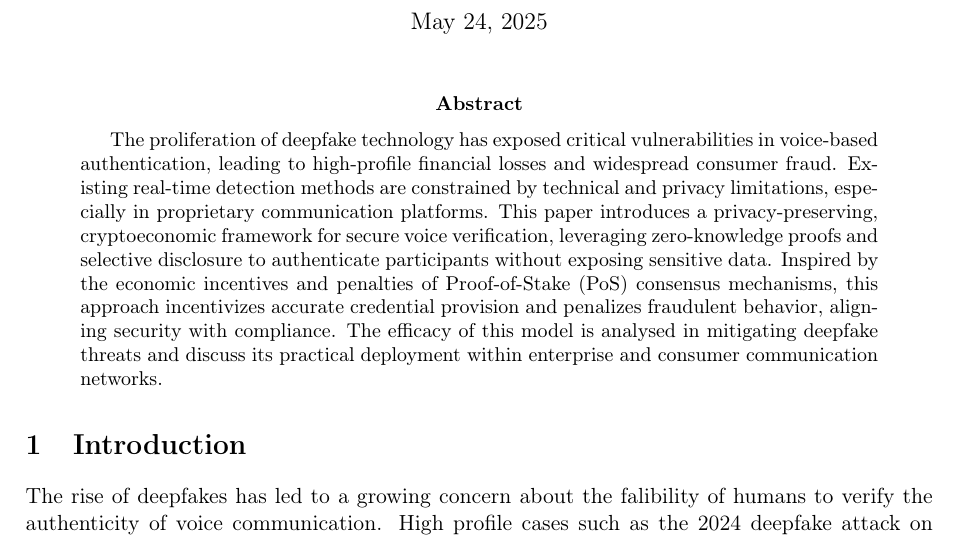
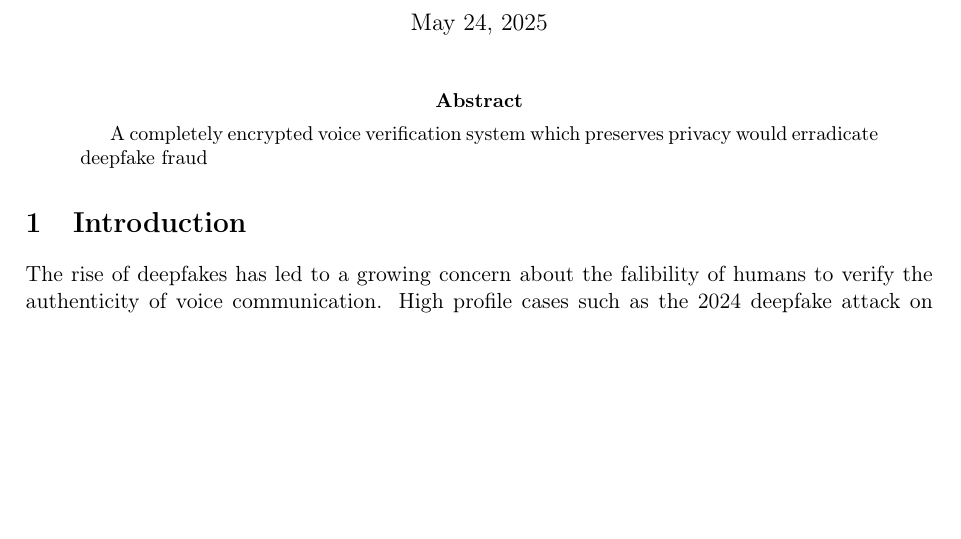
Before and after one commit to adamsongjam/songjam-lite-paper, a LaTeX paper (main.tex): part of page 1 of 2, cut so that both start at the same text, the shorter picture padded with empty space. Compiled offline with pdfLaTeX.

Commit message:
Refactor abstract to emphasize the development of a fully encrypted voice verification system aimed at eliminating deepfake fraud.

```diff
--- a/main.tex
+++ b/main.tex
@@ -47,7 +47,7 @@
 \maketitle
 
 \begin{abstract}
-The proliferation of deepfake technology has exposed critical vulnerabilities in voice-based authentication, leading to high-profile financial losses and widespread consumer fraud. Existing real-time detection methods are constrained by technical and privacy limitations, especially in proprietary communication platforms. This paper introduces a privacy-preserving, cryptoeconomic framework for secure voice verification, leveraging zero-knowledge proofs and selective disclosure to authenticate participants without exposing sensitive data. Inspired by the economic incentives and penalties of Proof-of-Stake (PoS) consensus mechanisms, this approach incentivizes accurate credential provision and penalizes fraudulent behavior, aligning security with compliance. The efficacy of this model is analysed in mitigating deepfake threats and discuss its practical deployment within enterprise and consumer communication networks.
+A completely encrypted voice verification system which preserves privacy would erradicate deepfake fraud
 \end{abstract}
 
 \section{Introduction}
```
